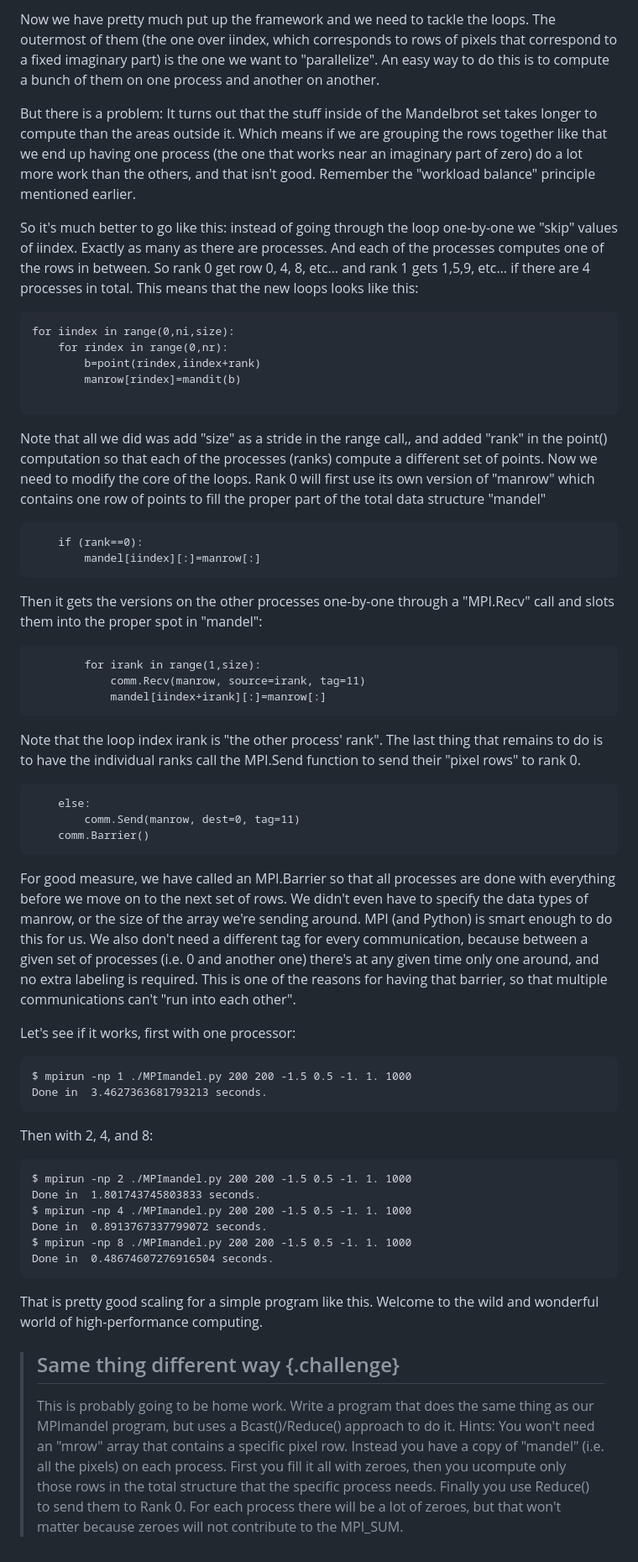
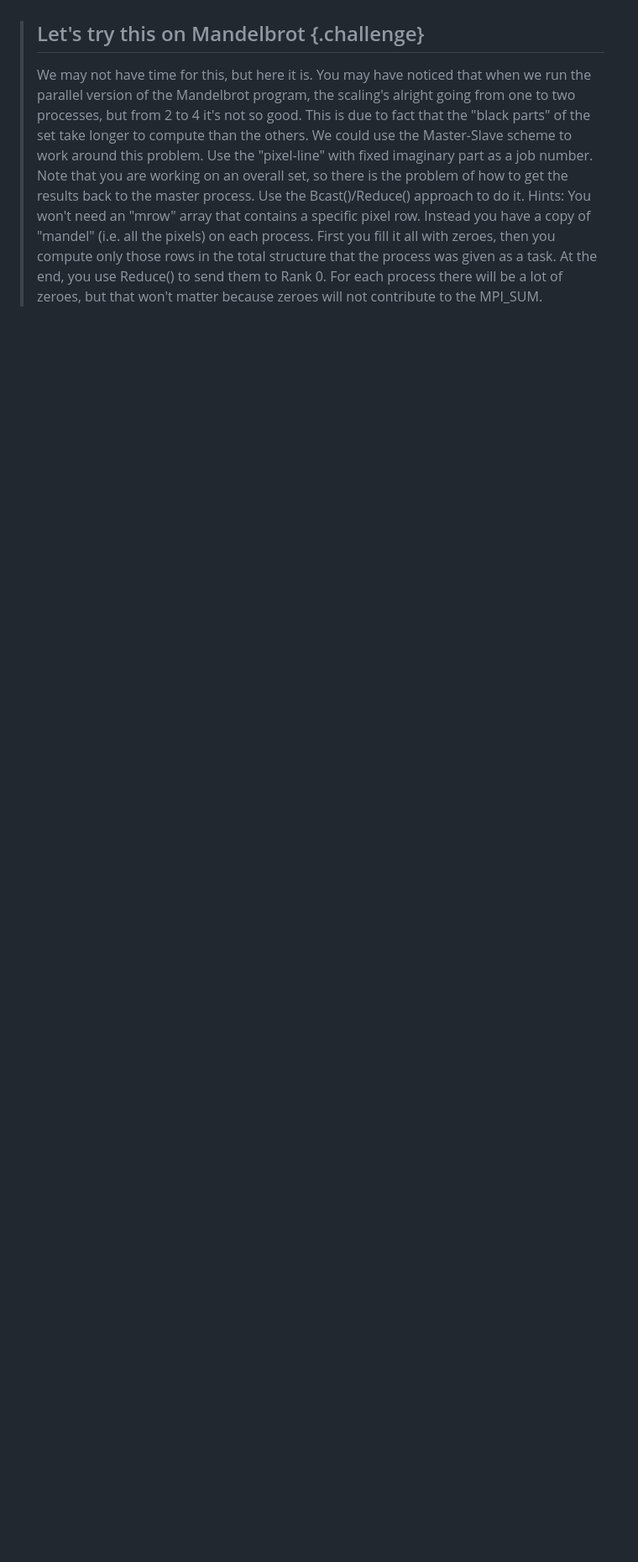
Before and after one commit to Haschmi/python-workshop-nov-2019, a Markdown page: 12-msm.md, the part around the change printed below. Shown: that part at 84% size. Rendered like a GitHub page; blank space fills up the shorter version.

Commit message:
Working on 12-msm and index, new chapters

```diff
--- a/12-msm.md
+++ b/12-msm.md
@@ -134,62 +128,19 @@ Done in  3.833190441131592 seconds.
-Now we have pretty much put up the framework and we need to tackle the loops. The outermost of them (the one over iindex, which corresponds to rows of pixels that correspond to a fixed imaginary part) is the one we want to "parallelize". An easy way to do this is to compute a bunch of them on one process and another on another.
-
-But there is a problem: It turns out that the stuff inside of the Mandelbrot set takes longer to compute than the areas outside it. Which means if we are grouping the rows together like that we end up having one process (the one that works near an imaginary part of zero) do a lot more work than the others, and that isn't good. Remember the "workload balance" principle mentioned earlier.
-
-So it's much better to go like this: instead of going through the loop one-by-one we "skip" values of iindex. Exactly as many as there are processes. And each of the processes computes one of the rows in between. So rank 0 get row 0, 4, 8, etc… and rank 1 gets 1,5,9, etc… if there are 4 processes in total. This  means that the new loops looks like this:
-
-~~~ {.python}
-for iindex in range(0,ni,size):
-    for rindex in range(0,nr):
-        b=point(rindex,iindex+rank)
-        manrow[rindex]=mandit(b)
-
-~~~
-
-Note that all we did was add "size" as a stride in the range call,, and added "rank" in the point() computation so that each of the processes (ranks) compute a different set of points. Now we need to modify the core of the loops. Rank 0 will first use its own version of "manrow" which contains one row of points to fill the proper part of the total data structure "mandel"
-
-~~~ {.python}
-    if (rank==0):
-        mandel[iindex][:]=manrow[:]
-~~~
-
-Then it gets the versions on the other processes one-by-one through a "MPI.Recv" call and slots them into the proper spot in "mandel":
-
-~~~ {.python}
-        for irank in range(1,size):
-            comm.Recv(manrow, source=irank, tag=11)
-            mandel[iindex+irank][:]=manrow[:]
-~~~
-
-Note that the loop index irank is "the other process' rank". The last thing that remains to do is to have the individual ranks call the MPI.Send function to send their "pixel rows" to rank 0.
-
-~~~ {.python}
-    else:
-        comm.Send(manrow, dest=0, tag=11)
-    comm.Barrier()
-~~~
-
-For good measure, we have called an MPI.Barrier so that all processes are done with everything before we move on to the next set of rows. We didn't even have to specify the data types of manrow, or the size of the array we're sending around. MPI (and Python) is smart enough to do this for us. We also don't need a different tag for every communication, because between a given set of processes (i.e. 0 and another one) there's at any given time only one around, and no extra labeling is required. This is one of the reasons for having that barrier, so that multiple communications can't "run into each other".
-
-Let's see if it works, first with one processor:
-
-~~~ {.bash}
-$ mpirun -np 1 ./MPImandel.py 200 200 -1.5 0.5 -1. 1. 1000
-Done in  3.4627363681793213 seconds.
-~~~
-
-Then with 2, 4, and 8:
-
-~~~ {.bash}
-$ mpirun -np 2 ./MPImandel.py 200 200 -1.5 0.5 -1. 1. 1000
-Done in  1.801743745803833 seconds.
-$ mpirun -np 4 ./MPImandel.py 200 200 -1.5 0.5 -1. 1. 1000
-Done in  0.8913767337799072 seconds.
-$ mpirun -np 8 ./MPImandel.py 200 200 -1.5 0.5 -1. 1. 1000
-Done in  0.48674607276916504 seconds.
-~~~
-
-That is pretty good scaling for a simple program like this. Welcome to the wild and wonderful world of high-performance computing.
-
-> ## Same thing different way {.challenge}
+> ## Let's try this on Mandelbrot {.challenge}
 >
-> This is probably going to be home work. Write a program that does the same thing as our MPImandel program, but uses a Bcast()/Reduce() approach to do it. Hints: You won't need an "mrow" array that contains a specific pixel row. Instead you have a copy of "mandel" (i.e. all the pixels) on each process. First you fill it all with zeroes, then you ucompute only those rows in the total structure that the specific process needs. Finally you use Reduce() to send them to Rank 0. For each process there will be a lot of zeroes, but that won't matter because zeroes will not contribute to the MPI_SUM.
+> We may not have time for this, but here it is.
+> You may have noticed that when we run the parallel version of the Mandelbrot program,
+> the scaling's alright going from one to two processes, but from 2 to 4
+> it's not so good. This is due to fact that the "black parts" of the set
+> take longer to compute than the others. We could use the Master-Slave scheme
+> to work around this problem.
+> Use the "pixel-line" with fixed imaginary part as a job number.
+> Note that you are working on an overall set, so there is the problem of how
+> to get the results back to the master process. Use the Bcast()/Reduce()
+> approach to do it.
+> Hints: You won't need an "mrow" array that contains a specific pixel row.
+> Instead you have a copy of "mandel" (i.e. all the pixels) on each process.
+> First you fill it all with zeroes, then you compute only those rows in
+> the total structure that the process was given as a task.
+> At the end, you use Reduce() to send them to Rank 0.
+> For each process there will be a lot of zeroes,
+> but that won't matter because zeroes will not contribute to the MPI_SUM.
```
Also changed, not shown: other parts of 12-msm.md (+89 -95 lines), fig/msm.png (added).
